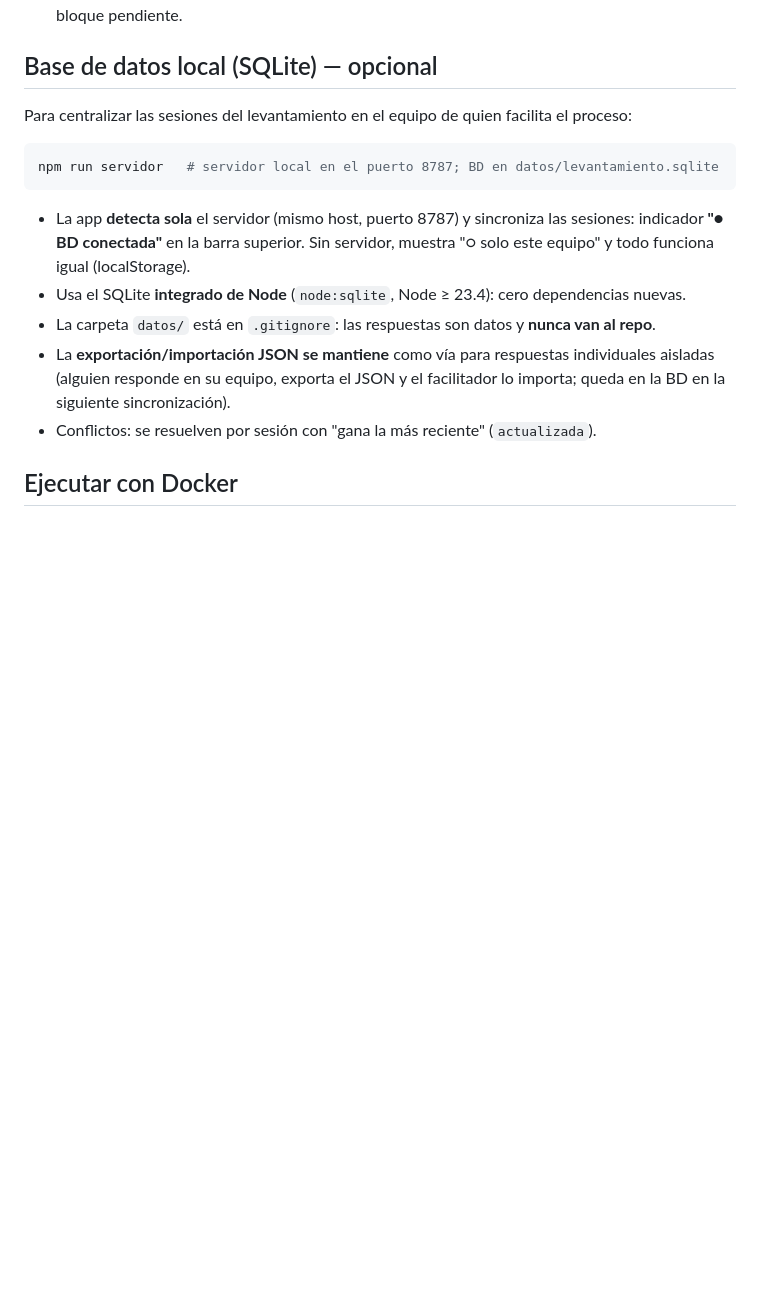
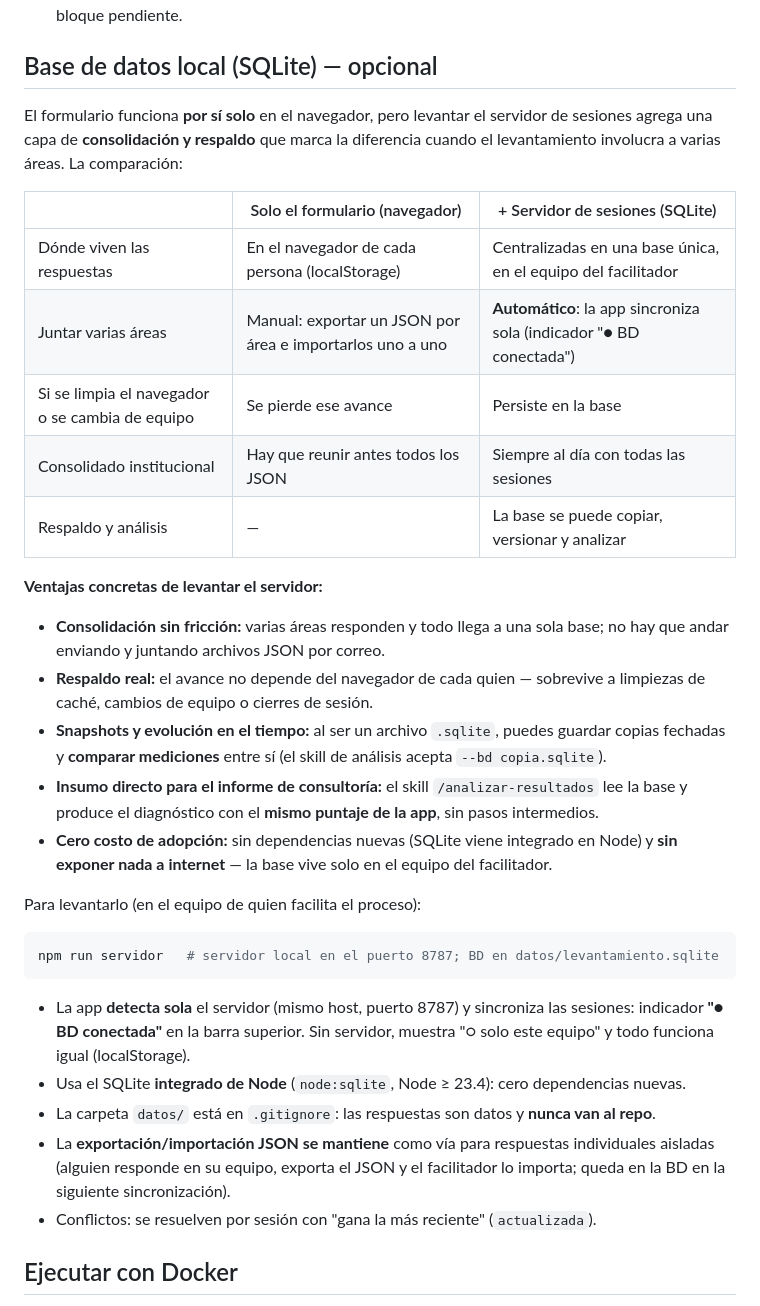
Before and after one commit to paulovillarroel/levantamiento-gobierno-datos, a Markdown page: README.md, the part around the change. Drawn GitHub-style; blank space fills up the shorter version.

Commit message:
docs: explicar las ventajas de levantar el servidor de sesiones
Co-Authored-By: Claude Opus 4.8 (1M context) <noreply@anthropic.com>

````diff
--- a/README.md
+++ b/README.md
@@ -102,7 +102,25 @@ Para **distribuir**: ejecutar `npm run build` y compartir la carpeta `dist/` (se
 
 ## Base de datos local (SQLite) — opcional
 
-Para centralizar las sesiones del levantamiento en el equipo de quien facilita el proceso:
+El formulario funciona **por sí solo** en el navegador, pero levantar el servidor de sesiones agrega una capa de **consolidación y respaldo** que marca la diferencia cuando el levantamiento involucra a varias áreas. La comparación:
+
+| | Solo el formulario (navegador) | + Servidor de sesiones (SQLite) |
+|---|---|---|
+| Dónde viven las respuestas | En el navegador de cada persona (localStorage) | Centralizadas en una base única, en el equipo del facilitador |
+| Juntar varias áreas | Manual: exportar un JSON por área e importarlos uno a uno | **Automático**: la app sincroniza sola (indicador "● BD conectada") |
+| Si se limpia el navegador o se cambia de equipo | Se pierde ese avance | Persiste en la base |
+| Consolidado institucional | Hay que reunir antes todos los JSON | Siempre al día con todas las sesiones |
+| Respaldo y análisis | — | La base se puede copiar, versionar y analizar |
+
+**Ventajas concretas de levantar el servidor:**
+
+- **Consolidación sin fricción:** varias áreas responden y todo llega a una sola base; no hay que andar enviando y juntando archivos JSON por correo.
+- **Respaldo real:** el avance no depende del navegador de cada quien — sobrevive a limpiezas de caché, cambios de equipo o cierres de sesión.
+- **Snapshots y evolución en el tiempo:** al ser un archivo `.sqlite`, puedes guardar copias fechadas y **comparar mediciones** entre sí (el skill de análisis acepta `--bd copia.sqlite`).
+- **Insumo directo para el informe de consultoría:** el skill `/analizar-resultados` lee la base y produce el diagnóstico con el **mismo puntaje de la app**, sin pasos intermedios.
+- **Cero costo de adopción:** sin dependencias nuevas (SQLite viene integrado en Node) y **sin exponer nada a internet** — la base vive solo en el equipo del facilitador.
+
+Para levantarlo (en el equipo de quien facilita el proceso):
 
 ```bash
 npm run servidor   # servidor local en el puerto 8787; BD en datos/levantamiento.sqlite
````
